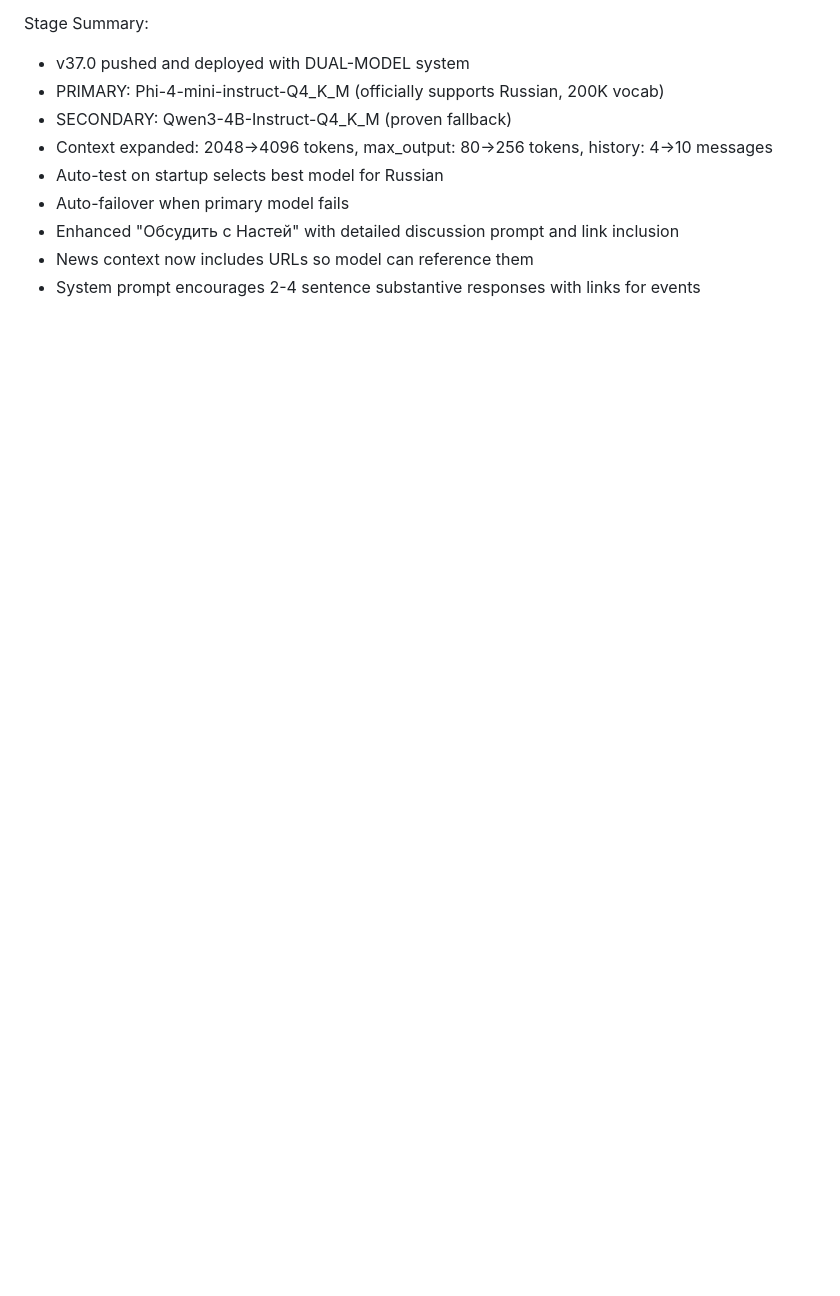
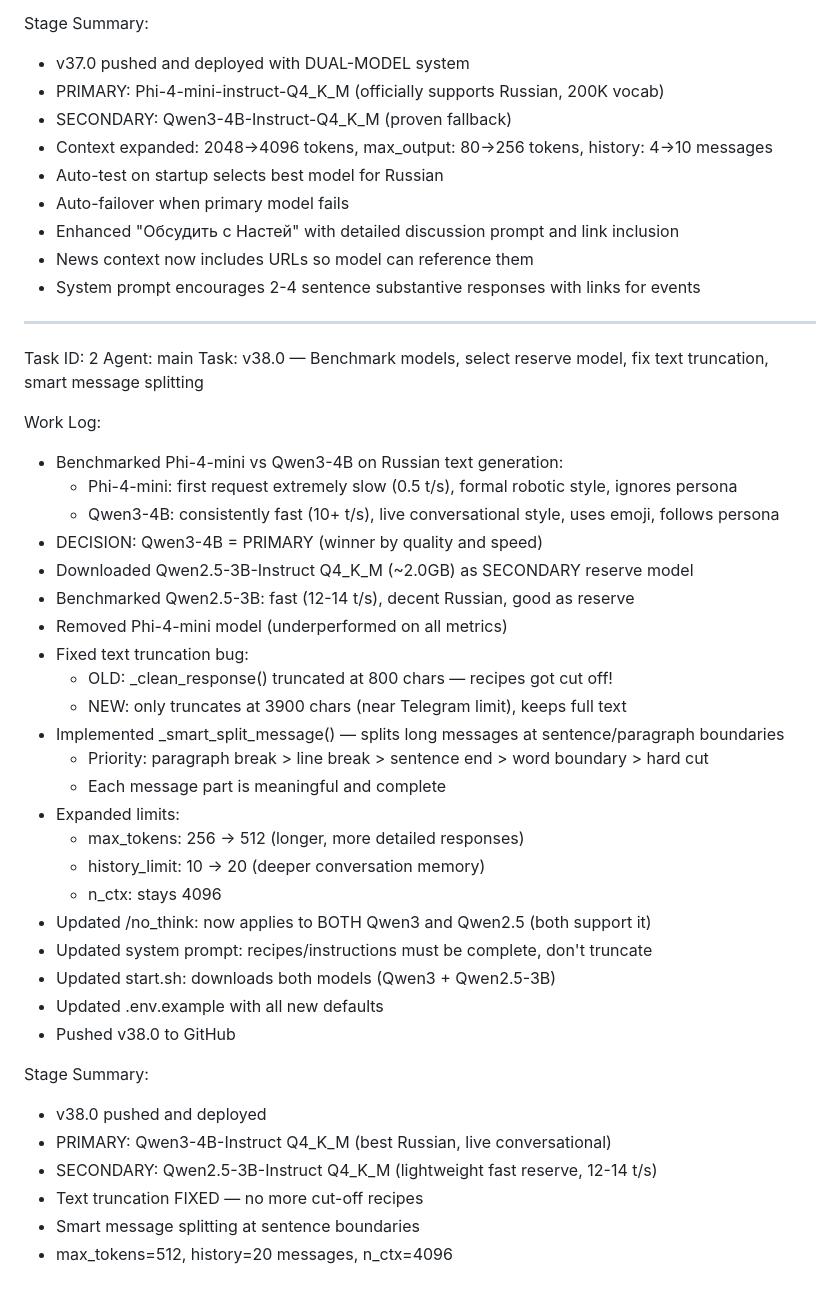
Before and after one commit to sochiautoparts/asya-bot, a Markdown page: worklog.md, the part around the change. Drawn GitHub-style; blank space fills up the shorter version.

Commit message:
fba6c467-4c9f-446e-84b2-a077cd5bdd6d

```diff
--- a/worklog.md
+++ b/worklog.md
@@ -77,3 +77,40 @@ Stage Summary:
 - Enhanced "Обсудить с Настей" with detailed discussion prompt and link inclusion
 - News context now includes URLs so model can reference them
 - System prompt encourages 2-4 sentence substantive responses with links for events
+
+---
+Task ID: 2
+Agent: main
+Task: v38.0 — Benchmark models, select reserve model, fix text truncation, smart message splitting
+
+Work Log:
+- Benchmarked Phi-4-mini vs Qwen3-4B on Russian text generation:
+  - Phi-4-mini: first request extremely slow (0.5 t/s), formal robotic style, ignores persona
+  - Qwen3-4B: consistently fast (10+ t/s), live conversational style, uses emoji, follows persona
+- DECISION: Qwen3-4B = PRIMARY (winner by quality and speed)
+- Downloaded Qwen2.5-3B-Instruct Q4_K_M (~2.0GB) as SECONDARY reserve model
+- Benchmarked Qwen2.5-3B: fast (12-14 t/s), decent Russian, good as reserve
+- Removed Phi-4-mini model (underperformed on all metrics)
+- Fixed text truncation bug:
+  - OLD: _clean_response() truncated at 800 chars — recipes got cut off!
+  - NEW: only truncates at 3900 chars (near Telegram limit), keeps full text
+- Implemented _smart_split_message() — splits long messages at sentence/paragraph boundaries
+  - Priority: paragraph break > line break > sentence end > word boundary > hard cut
+  - Each message part is meaningful and complete
+- Expanded limits:
+  - max_tokens: 256 → 512 (longer, more detailed responses)
+  - history_limit: 10 → 20 (deeper conversation memory)
+  - n_ctx: stays 4096
+- Updated /no_think: now applies to BOTH Qwen3 and Qwen2.5 (both support it)
+- Updated system prompt: recipes/instructions must be complete, don't truncate
+- Updated start.sh: downloads both models (Qwen3 + Qwen2.5-3B)
+- Updated .env.example with all new defaults
+- Pushed v38.0 to GitHub
+
+Stage Summary:
+- v38.0 pushed and deployed
+- PRIMARY: Qwen3-4B-Instruct Q4_K_M (best Russian, live conversational)
+- SECONDARY: Qwen2.5-3B-Instruct Q4_K_M (lightweight fast reserve, 12-14 t/s)
+- Text truncation FIXED — no more cut-off recipes
+- Smart message splitting at sentence boundaries
+- max_tokens=512, history=20 messages, n_ctx=4096
```
